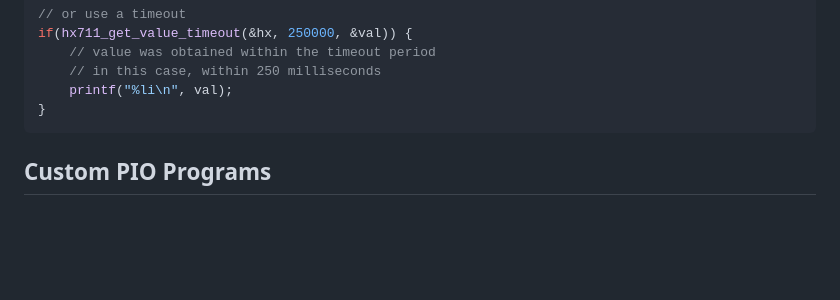
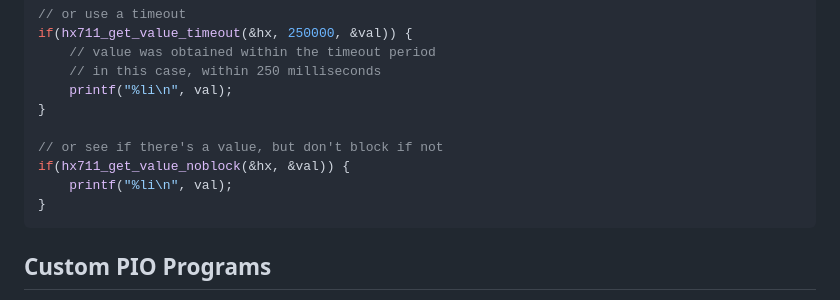
Before and after one commit to endail/hx711-pico-c, a Markdown page: README.md, the part around the change. GitHub-like rendering; blank space fills up the shorter version.

````diff
--- a/README.md
+++ b/README.md
@@ -73,6 +73,11 @@ if(hx711_get_value_timeout(&hx, 250000, &val)) {
     // in this case, within 250 milliseconds
     printf("%li\n", val);
 }
+
+// or see if there's a value, but don't block if not
+if(hx711_get_value_noblock(&hx, &val)) {
+    printf("%li\n", val);
+}
 ```
 
 ## Custom PIO Programs
````
